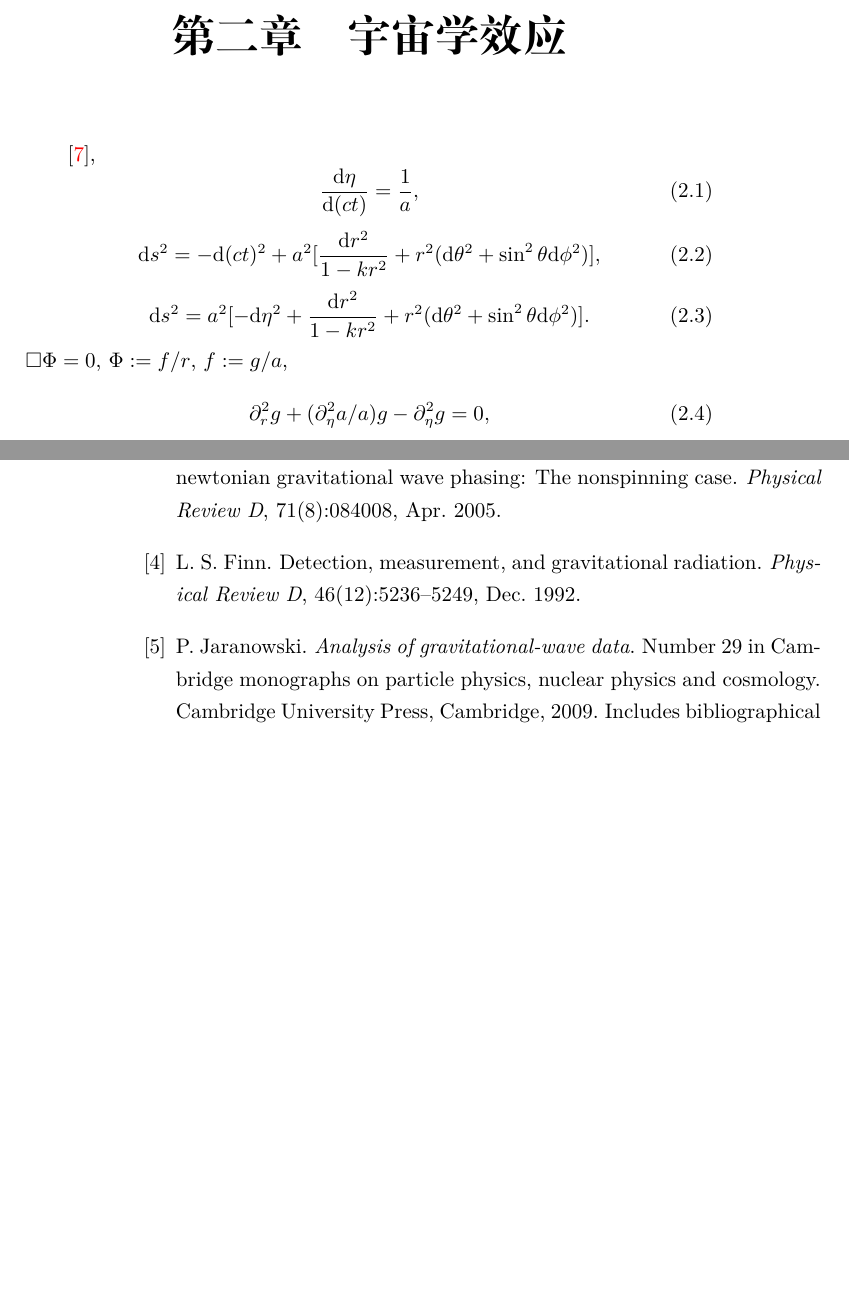
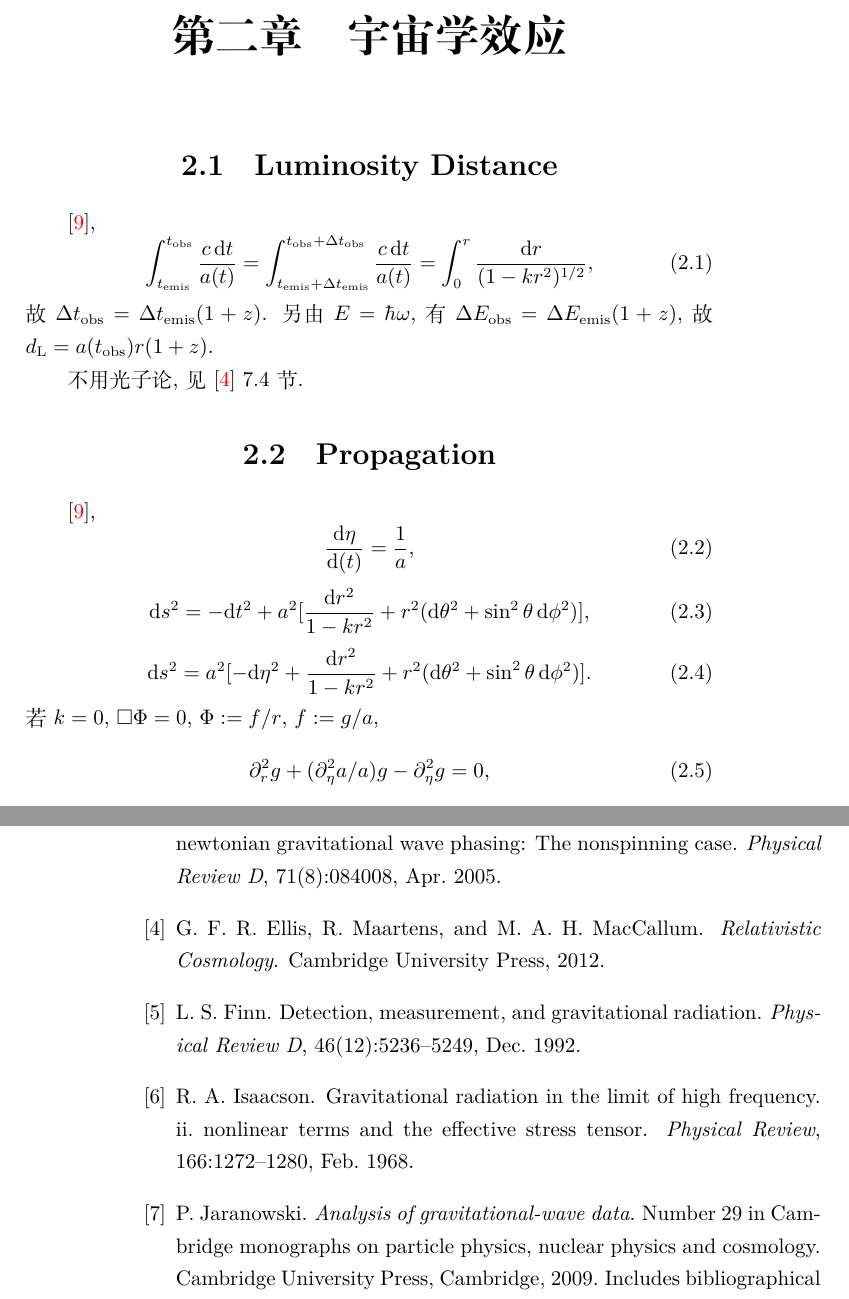
Before and after one commit to GasinAn/GWAstroNotes, a LaTeX book (GWAstroNotes.tex, which reads GWAstro.bib, chapter/cosmology.tex): two parts of pages 9 and 58 of 59, joined at a grey line, cut so that both start at the same text, the shorter picture padded with empty space. Compiled offline with XeLaTeX.

Commit message:
check chapter cosmology

```diff
--- a/GWAstro.bib
+++ b/GWAstro.bib
@@ -255,0 +270,6 @@
+  journal   = {Physical Review},
+  title     = {Gravitational Radiation in the Limit of High Frequency. I. The Linear Approximation and Geometrical Optics},
+  year      = {1968},
+  month     = feb,
+  pages     = {1263--1271},
+  volume    = {166},
@@ -255,0 +285,5 @@
+  title     = {Gravitational Radiation in the Limit of High Frequency. II. Nonlinear Terms and the Effective Stress Tensor},
+  year      = {1968},
+  month     = feb,
+  pages     = {1272--1280},
+  volume    = {166},
@@ -255,0 +300 @@
+  year      = {2012},
--- a/chapter/cosmology.tex
+++ b/chapter/cosmology.tex
@@ -1,16 +1,28 @@
 \chapter{宇宙学效应}
+
+\section{Luminosity Distance}
 
 \cite{Maggiore2014},
 \begin{equation}
-    \frac{\d\eta}{\d(ct)}=\frac{1}{a},
+    \int_{t_\t{emis}}^{t_\t{obs}}\frac{c\,\d t}{a(t)}=    \int_{t_\t{emis}+\Delta t_\t{emis}}^{t_\t{obs}+\Delta t_\t{obs}}\frac{c\,\d t}{a(t)}=\int_0^r\frac{\d r}{(1-kr^2)^{1/2}},
+\end{equation}
+故$\Delta t_\t{obs}=\Delta t_\t{emis}(1+z)$. 另由$E=\hbar\omega$, 有$\Delta E_\t{obs}=\Delta E_\t{emis}(1+z)$, 故$d_\t{L}=a(t_\t{obs})r(1+z)$.
+
+不用光子论, 见\cite{Ellis2012} 7.4 节.
+
+\section{Propagation}
+
+\cite{Maggiore2014},
+\begin{equation}
+    \frac{\d\eta}{\d(t)}=\frac{1}{a},
 \end{equation}
 \begin{equation}
-    \d s^2=-\d(ct)^2+a^2[\frac{\d r^2}{1-kr^2}+r^2(\d\theta^2+\sin^2\theta\d\phi^2)],
+    \d s^2=-\d t^2+a^2[\frac{\d r^2}{1-kr^2}+r^2(\d\theta^2+\sin^2\theta\,\d\phi^2)],
 \end{equation}
 \begin{equation}
-    \d s^2=a^2[-\d\eta^2+\frac{\d r^2}{1-kr^2}+r^2(\d\theta^2+\sin^2\theta\d\phi^2)].
+    \d s^2=a^2[-\d\eta^2+\frac{\d r^2}{1-kr^2}+r^2(\d\theta^2+\sin^2\theta\,\d\phi^2)].
 \end{equation}
-$\square\Phi=0$, $\Phi:=f/r$, $f:=g/a$,
+若$k=0$, $\square\Phi=0$, $\Phi:=f/r$, $f:=g/a$,
 \begin{equation}
     \p_r^2g+(\p_\eta^2a/a)g-\p_\eta^2g=0,
 \end{equation}
```
Also changed, not shown: GWAstro.bib (38 more changed lines), chapter/cosmology.tex (2 more changed lines).
